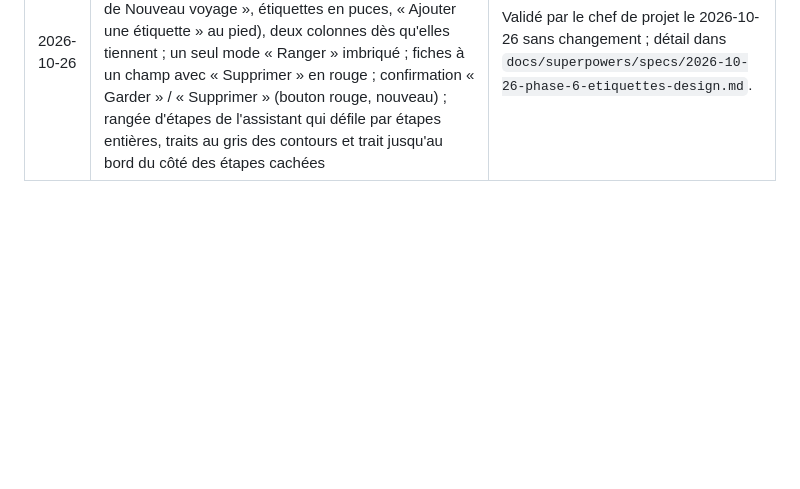
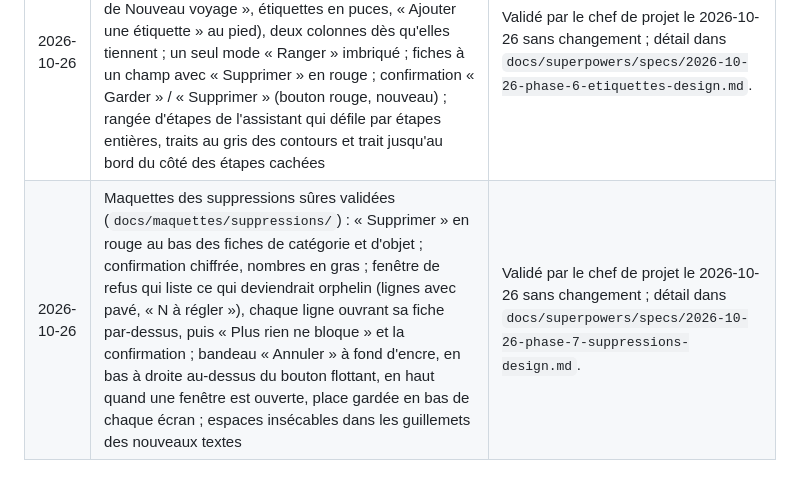
Before and after one commit to Tux69140/baluchon, a Markdown page: docs/DESIGN.md, the part around the change. GitHub-like rendering; blank space fills up the shorter version.

Commit message:
docs(phase-7): maquettes des suppressions validées par le chef de projet
Co-Authored-By: Claude Opus 5.5 (1M context) <noreply@anthropic.com>

```diff
--- a/docs/DESIGN.md
+++ b/docs/DESIGN.md
@@ -75,3 +75,4 @@
 | 2026-10-25 | Au téléphone, les deux boutons d'une question restent côte à côte quand ils tiennent, l'un sous l'autre sinon ; remplace l'empilement de la maquette de l'assistant | Décidé par le chef de projet le 2026-10-25. |
 | 2026-10-25 | Maquettes de la bibliothèque validées (`docs/maquettes/bibliotheque/`) : menu en panneau depuis la gauche (Mes voyages, Nouveau voyage, Réglages), bouton menu puis lien retour en haut de l'accueil, de Réglages et de la Bibliothèque ; Réglages en liste dans une carte ; Bibliothèque comme la liste du voyage (cartes repliées à l'ouverture, crayon pour la fiche de catégorie, deux panneaux en paysage), mode « Ranger les catégories » avec ▲ ▼ ; fiches de modèle avec pied fixe, segments, interrupteurs, encadré de lecture de la quantité avec exemple chiffré ; catalogue de 80 pictos nommés par thème, avec recherche ; nuancier 4 × 2 au téléphone ; panne d'enregistrement en haut de l'écran | Validé par le chef de projet le 2026-10-25 sans changement ; détail dans `docs/superpowers/specs/2026-10-25-phase-5-bibliotheque-design.md`. |
 | 2026-10-26 | Maquettes des étiquettes validées (`docs/maquettes/etiquettes/`) : ligne Étiquettes dans Réglages ; une carte par groupe (nom, « étape N de Nouveau voyage », étiquettes en puces, « Ajouter une étiquette » au pied), deux colonnes dès qu'elles tiennent ; un seul mode « Ranger » imbriqué ; fiches à un champ avec « Supprimer » en rouge ; confirmation « Garder » / « Supprimer » (bouton rouge, nouveau) ; rangée d'étapes de l'assistant qui défile par étapes entières, traits au gris des contours et trait jusqu'au bord du côté des étapes cachées | Validé par le chef de projet le 2026-10-26 sans changement ; détail dans `docs/superpowers/specs/2026-10-26-phase-6-etiquettes-design.md`. |
+| 2026-10-26 | Maquettes des suppressions sûres validées (`docs/maquettes/suppressions/`) : « Supprimer » en rouge au bas des fiches de catégorie et d'objet ; confirmation chiffrée, nombres en gras ; fenêtre de refus qui liste ce qui deviendrait orphelin (lignes avec pavé, « N à régler »), chaque ligne ouvrant sa fiche par-dessus, puis « Plus rien ne bloque » et la confirmation ; bandeau « Annuler » à fond d'encre, en bas à droite au-dessus du bouton flottant, en haut quand une fenêtre est ouverte, place gardée en bas de chaque écran ; espaces insécables dans les guillemets des nouveaux textes | Validé par le chef de projet le 2026-10-26 sans changement ; détail dans `docs/superpowers/specs/2026-10-26-phase-7-suppressions-design.md`. |
```
Also changed, not shown: 1 other file.
